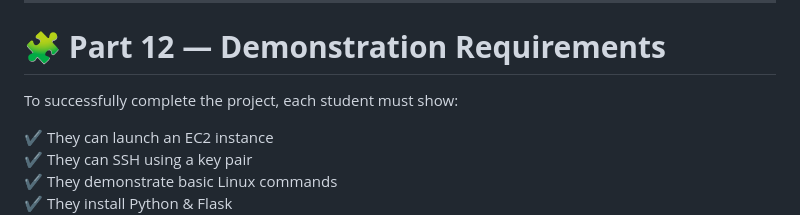
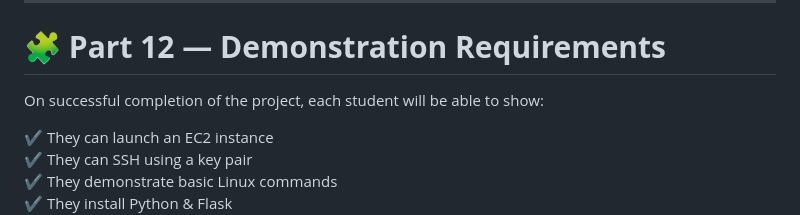
Before and after one commit to DHunnicuttSG/SRE, a Markdown page: Linux_Flask_EC2_project.md/Project.md, the part around the change. Drawn GitHub-style.

Commit message:
Update project completion requirements wording

```diff
--- a/Linux_Flask_EC2_project.md/Project.md
+++ b/Linux_Flask_EC2_project.md/Project.md
@@ -348,7 +348,7 @@ sudo systemctl daemon-reload
 
 # 🧩 **Part 12 — Demonstration Requirements**
 
-To successfully complete the project, each student must show:
+On successful completion of the project, each student will be able to show:
 
 ✔ They can launch an EC2 instance
 ✔ They can SSH using a key pair
```
